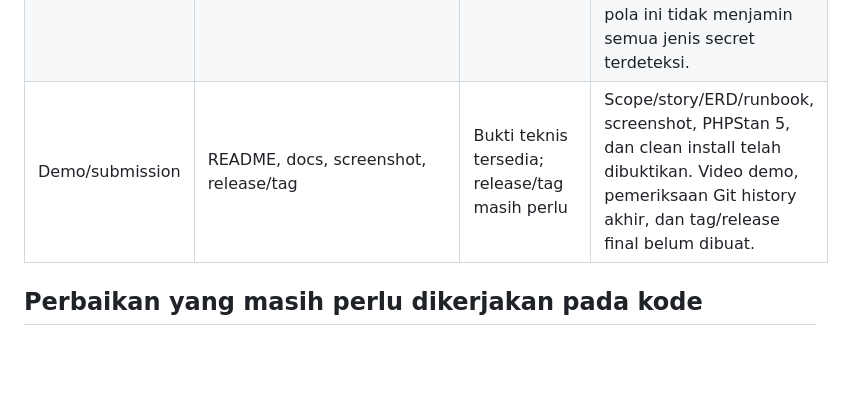
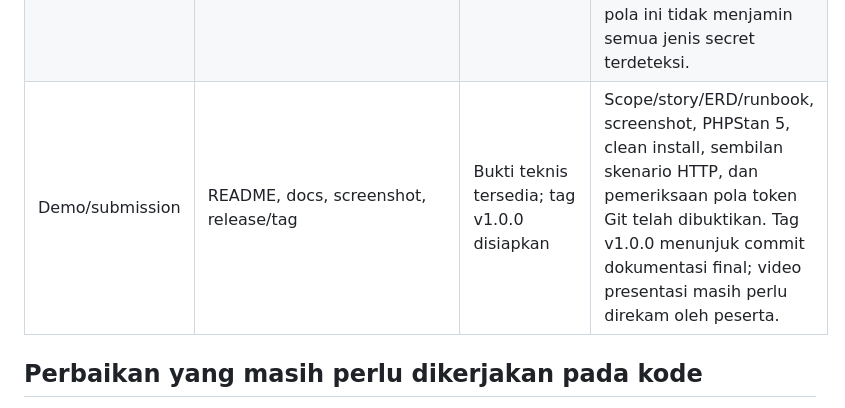
Before and after one commit to sayyidahfathimah/gudang-kita, a Markdown page: docs/planning/project-brief-compliance.md, the part around the change. Drawn GitHub-style; blank space fills up the shorter version.

Commit message:
docs: record final brief verification and release status

```diff
--- a/docs/planning/project-brief-compliance.md
+++ b/docs/planning/project-brief-compliance.md
@@ -30,7 +30,7 @@ Acuan: *Intermediate Programmer — Final Project Brief: Inventory & Order Manag
 | TEST-03 | PHPStan 5+ atau PHPCS PSR-12, no critical | Lulus PHPStan level 5 | PHPStan 2.2.17 pada seluruh `app/`: 0 error, exit code 0. Output aktual ada di `docs/quality/phpstan-level5.txt`. |
 | Docker 5.1 | app + MySQL dari clean environment, env, README smoke test | Lulus pada salinan folder bersih | Salinan tanpa `.env`, vendor, dan volume lama dijalankan dengan `.env.example` pada port terpisah. App/DB sehat, login tiga role berhasil, contoh PO/SO melalui service berjalan, unit 31/55 dan integration 9/28 lulus. |
 | Git/AI | Repo individual, tidak ada secret, refactor commit, AI log rinci | Sebagian ada | `.env` dan backup di-ignore serta tidak terlacak; pencarian history path `.env` tidak menemukan commit. Commit refactor `e60898f` tersedia dan AI log diperbarui. Pemeriksaan pola token/private key pada lima commit dan 178 file kerja tidak menemukan kandidat; pola ini tidak menjamin semua jenis secret terdeteksi. |
-| Demo/submission | README, docs, screenshot, release/tag | Bukti teknis tersedia; release/tag masih perlu | Scope/story/ERD/runbook, screenshot, PHPStan 5, dan clean install telah dibuktikan. Video demo, pemeriksaan Git history akhir, dan tag/release final belum dibuat. |
+| Demo/submission | README, docs, screenshot, release/tag | Bukti teknis tersedia; tag v1.0.0 disiapkan | Scope/story/ERD/runbook, screenshot, PHPStan 5, clean install, sembilan skenario HTTP, dan pemeriksaan pola token Git telah dibuktikan. Tag v1.0.0 menunjuk commit dokumentasi final; video presentasi masih perlu direkam oleh peserta. |
 
 ## Perbaikan yang masih perlu dikerjakan pada kode
 
```
